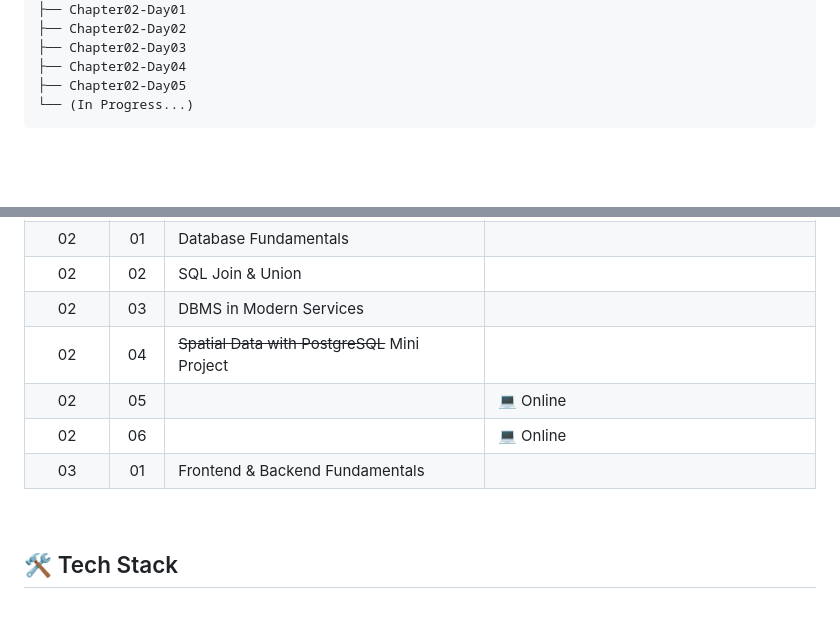
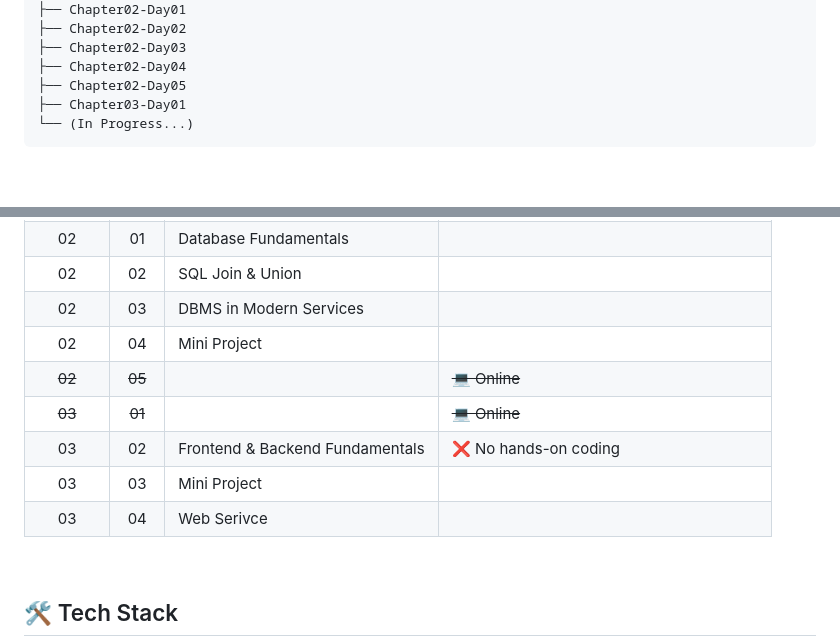
Before and after one commit to lWonJunl/2026-donga-ai-sw-summer-bootcamp, a Markdown page: README.md, 2 parts joined by grey strips. Drawn GitHub-style; blank space fills up the shorter version.

Commit message:
Day11 Update

````diff
--- a/README.md
+++ b/README.md
@@ -34,6 +34,7 @@
 ├── Chapter02-Day03
 ├── Chapter02-Day04
 ├── Chapter02-Day05
+├── Chapter03-Day01
 └── (In Progress...)
 ```
 
@@ -51,11 +52,12 @@
 | 02 | 01 | Database Fundamentals | |
 | 02 | 02 | SQL Join & Union | |
 | 02 | 03 | DBMS in Modern Services | |
-| 02 | 04 | ~~Spatial Data with PostgreSQL~~ Mini Project | |
-| 02 | 05 |  | 💻 Online |
-| 02 | 06 |  | 💻 Online |
-| 03 | 01 | Frontend & Backend Fundamentals | |
-
+| 02 | 04 | Mini Project | |
+| ~~02~~ | ~~05~~ |  | ~~💻 Online~~ |
+| ~~03~~ | ~~01~~ |  | ~~💻 Online~~ |
+| 03 | 02 | Frontend & Backend Fundamentals | ❌ No hands-on coding |
+| 03 | 03 | Mini Project |  |
+| 03 | 04 | Web Serivce |  |
 <br>
 
 ## 🛠️ Tech Stack
````
